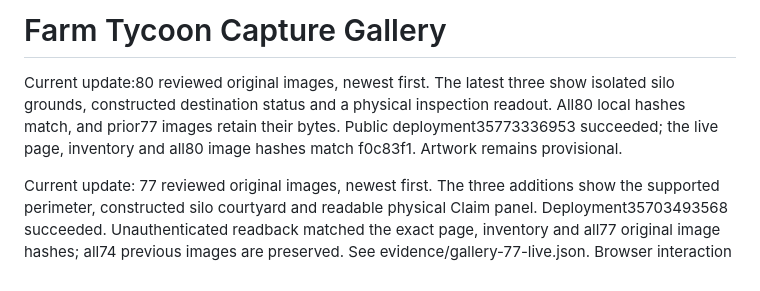
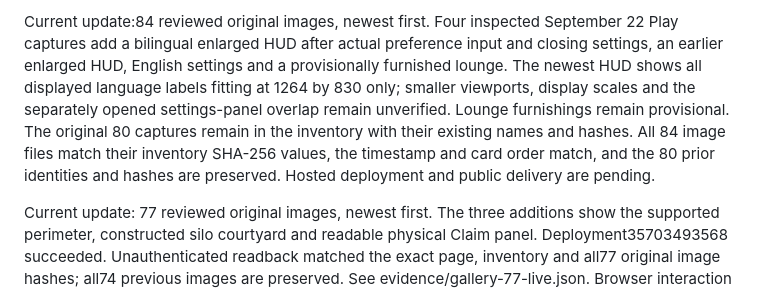
Before and after one commit to Ding-Ding-Projects/roblox-farm-tycoon-gallery, a Markdown page: README.md, the part around the change. Rendered like a GitHub page.

```diff
--- a/README.md
+++ b/README.md
@@ -1,6 +1,4 @@
-# Farm Tycoon Capture Gallery
-
-Current update:80 reviewed original images, newest first. The latest three show isolated silo grounds, constructed destination status and a physical inspection readout. All80 local hashes match, and prior77 images retain their bytes. Public deployment35773336953 succeeded; the live page, inventory and all80 image hashes match f0c83f1. Artwork remains provisional.
+Current update:84 reviewed original images, newest first. Four inspected September 22 Play captures add a bilingual enlarged HUD after actual preference input and closing settings, an earlier enlarged HUD, English settings and a provisionally furnished lounge. The newest HUD shows all displayed language labels fitting at 1264 by 830 only; smaller viewports, display scales and the separately opened settings-panel overlap remain unverified. Lounge furnishings remain provisional. The original 80 captures remain in the inventory with their existing names and hashes. All 84 image files match their inventory SHA-256 values, the timestamp and card order match, and the 80 prior identities and hashes are preserved. Hosted deployment and public delivery are pending.
 
 Current update: 77 reviewed original images, newest first. The three additions show the supported perimeter, constructed silo courtyard and readable physical Claim panel. Deployment35703493568 succeeded. Unauthenticated readback matched the exact page, inventory and all77 original image hashes; all74 previous images are preserved. See evidence/gallery-77-live.json. Browser interaction was not repeated. Final landscape and architecture realism remain unfinished.
 
```
Also changed, not shown: HANDOFF.md (+1 -3 lines), ROADMAP.md (+6 -0 lines), images/hud-bilingual.png (added), images/hud-fixed.png (added), images/lounge-finish.png (added), images/settings-en.png (added), 2 other files.
